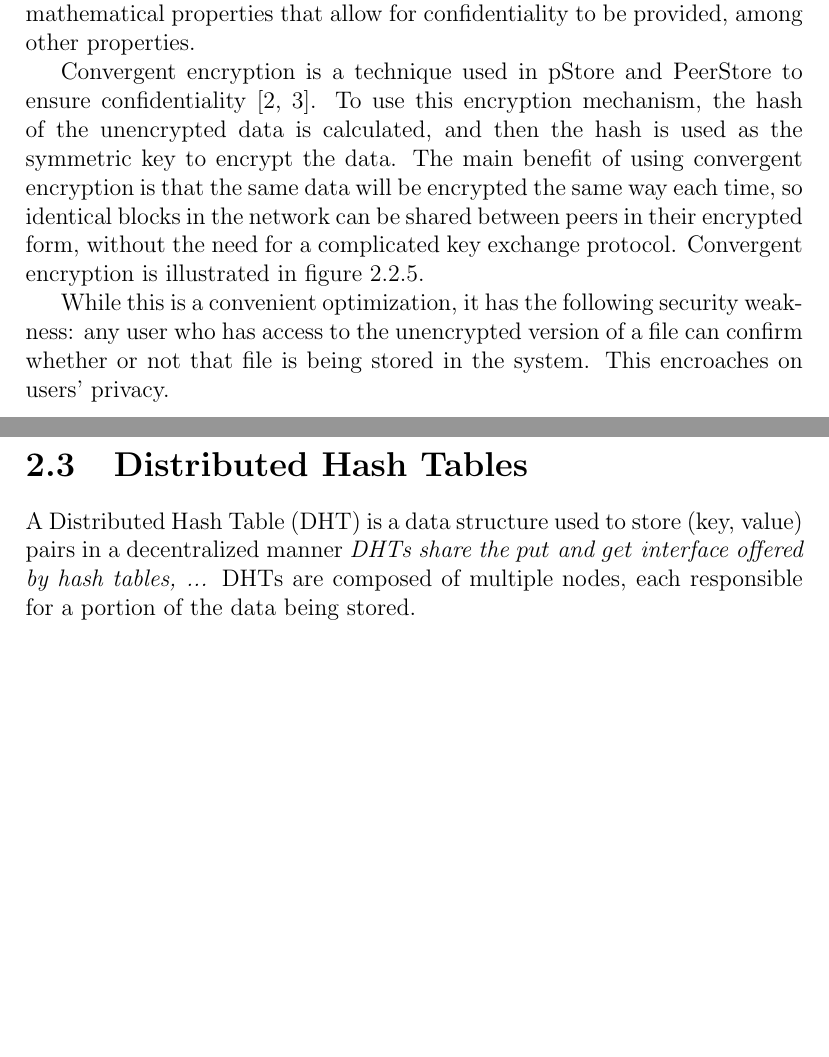
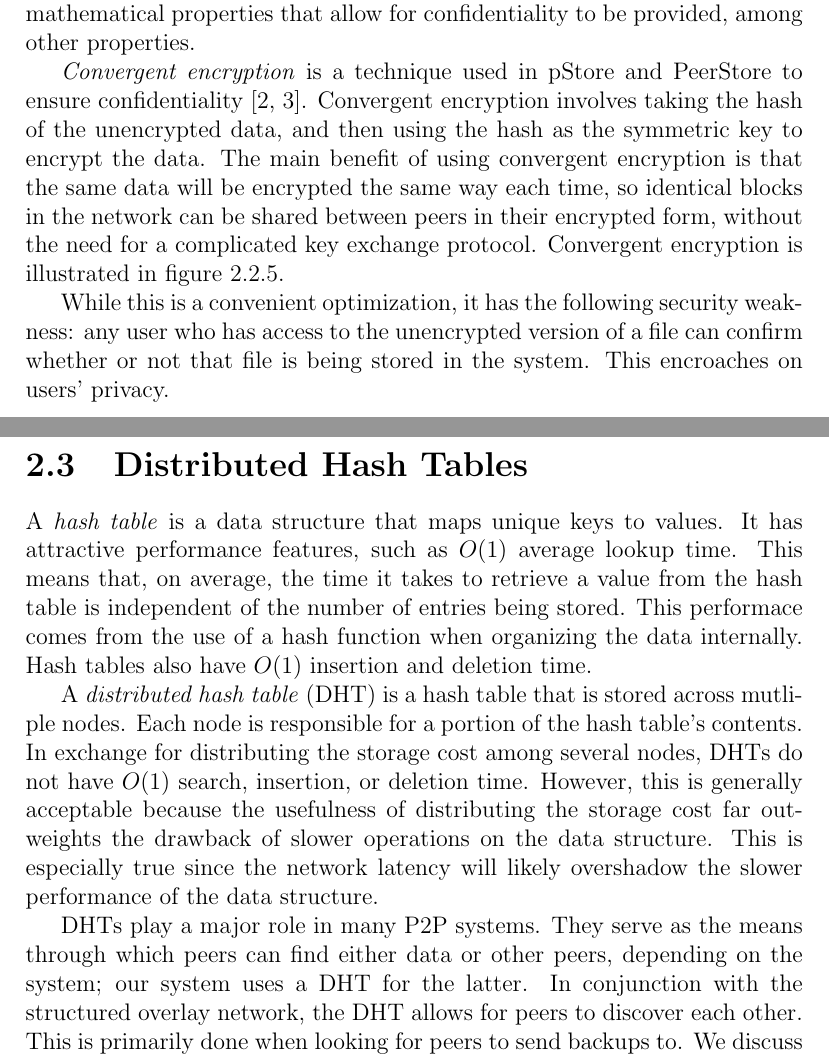
Before and after one commit to marcgreen/p2pbackup, a LaTeX thesis (paper/paper.tex): two parts of pages 16 and 17 of 21, joined at a grey line, cut so that both start at the same text, the shorter picture padded with empty space. Compiled offline with pdfLaTeX.

Commit message:
Paper: elaborate on cryptography and DHTs

```diff
--- a/paper/paper.tex
+++ b/paper/paper.tex
@@ -155,7 +155,7 @@ Encryption in P2P backup systems is necessary to prevent the peers who are stori
 
 \textit{Hashing} is the process of applying a \textit{hash function} to some arbitrary-length message, resulting in a fixed sized \textit{hash}. A good hash function will uniformly distribute the hashes it produces. \textit{Cryptographic hash functions} are hash functions that are suitable for use in cryptography. They possess mathematical properties that allow for confidentiality to be provided, among other properties.
 
-Convergent encryption is a technique used in pStore and PeerStore to ensure confidentiality \cite{pStore, PeerStore}. To use this encryption mechanism, the hash of the unencrypted data is calculated, and then the hash is used as the symmetric key to encrypt the data. The main benefit of using convergent encryption is that the same data will be encrypted the same way each time, so identical blocks in the network can be shared between peers in their encrypted form, without the need for a complicated key exchange protocol. Convergent encryption is illustrated in figure \ref{fig:convergent}.
+\textit{Convergent encryption} is a technique used in pStore and PeerStore to ensure confidentiality \cite{pStore, PeerStore}. Convergent encryption involves taking the hash of the unencrypted data, and then using the hash as the symmetric key to encrypt the data. The main benefit of using convergent encryption is that the same data will be encrypted the same way each time, so identical blocks in the network can be shared between peers in their encrypted form, without the need for a complicated key exchange protocol. Convergent encryption is illustrated in figure \ref{fig:convergent}.
 
 \begin{figure} \label{fig:convergent}
   \centering
@@ -165,12 +165,17 @@ Convergent encryption is a technique used in pStore and PeerStore to ensure conf
 
 While this is a convenient optimization, it has the following security weakness: any user who has access to the unencrypted version of a file can confirm whether or not that file is being stored in the system. This encroaches on users' privacy.
 
-\section{Distributed Hash Tables} \label{sec:dht}
+% TODO relate convergent encryption to our system
 
-A Distributed Hash Table (DHT) is a data structure used to store (key, value) pairs in a decentralized manner \textit{DHTs share the $put$ and $get$ interface offered by hash tables, ...} DHTs are composed of multiple nodes, each responsible for a portion of the data being stored.
+\section{Distributed Hash Tables} \label{sec:backgroundDHT}
 
-% finds peers that are a part of the overlay network
+A \textit{hash table} is a data structure that maps unique keys to values. It has attractive performance features, such as $O(1)$ average lookup time. This means that, on average, the time it takes to retrieve a value from the hash table is independent of the number of entries being stored. This performace comes from the use of a hash function when organizing the data internally. Hash tables also have $O(1)$ insertion and deletion time.
 
+A \textit{distributed hash table} (DHT) is a hash table that is stored across mutliple nodes. Each node is responsible for a portion of the hash table's contents. In exchange for distributing the storage cost among several nodes, DHTs do not have $O(1)$ search, insertion, or deletion time. However, this is generally acceptable because the usefulness of distributing the storage cost far outweights the drawback of slower operations on the data structure. This is especially true since the network latency will likely overshadow the slower performance of the data structure.
+
+% TODO discuss DHTs being good with churn, scale well
+
+DHTs play a major role in many P2P systems. They serve as the means through which peers can find either data or other peers, depending on the system; our system uses a DHT for the latter. In conjunction with the structured overlay network, the DHT allows for peers to discover each other. This is primarily done when looking for peers to send backups to. We discuss how we use our DHT in more detail in section \ref{sec:ourDHT}.
 
 \section{The BitTorrent Protocol}
 \label{sec:thebittorrentprotocol}
```
Also changed, not shown: paper/paper.tex (2 more changed lines).
